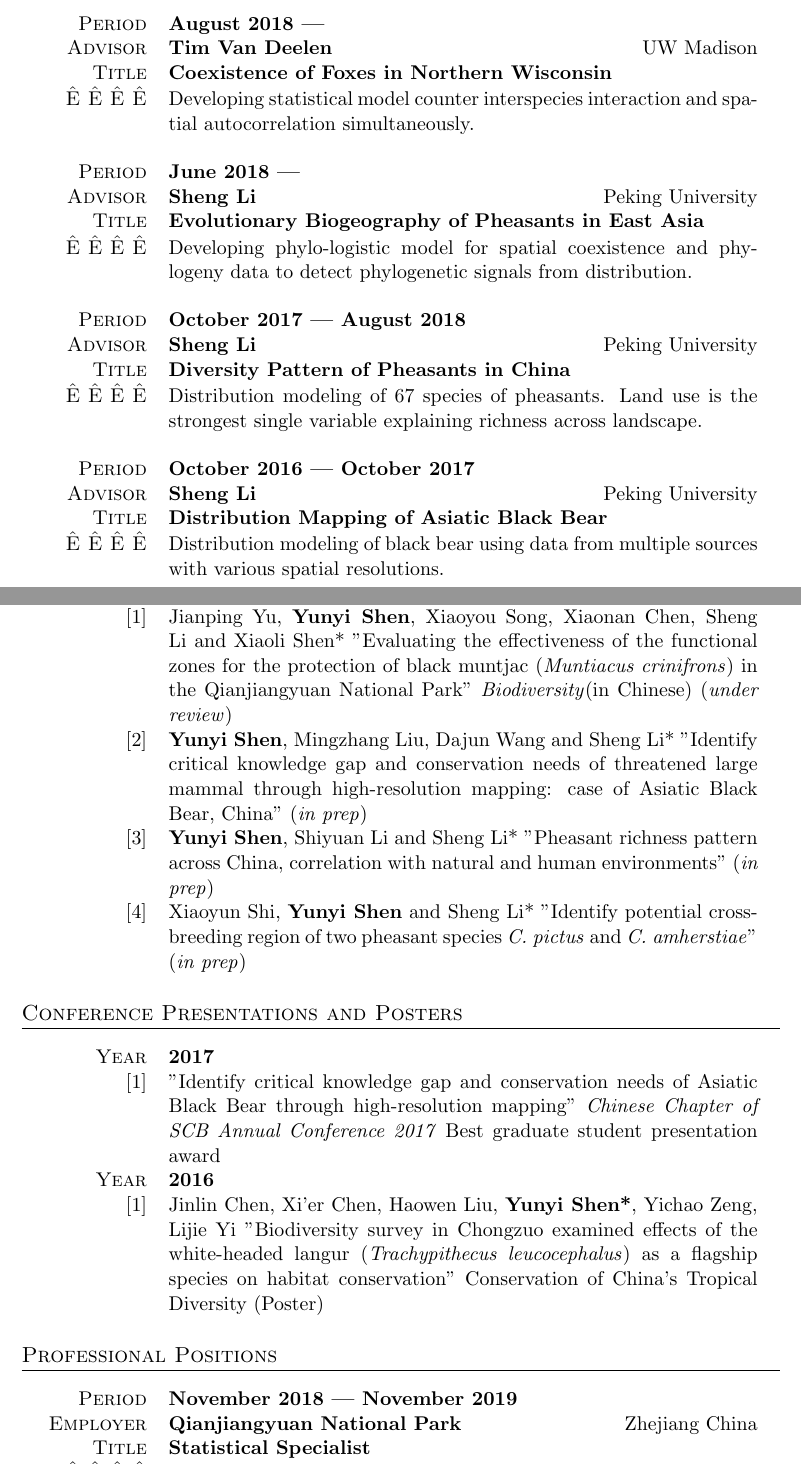
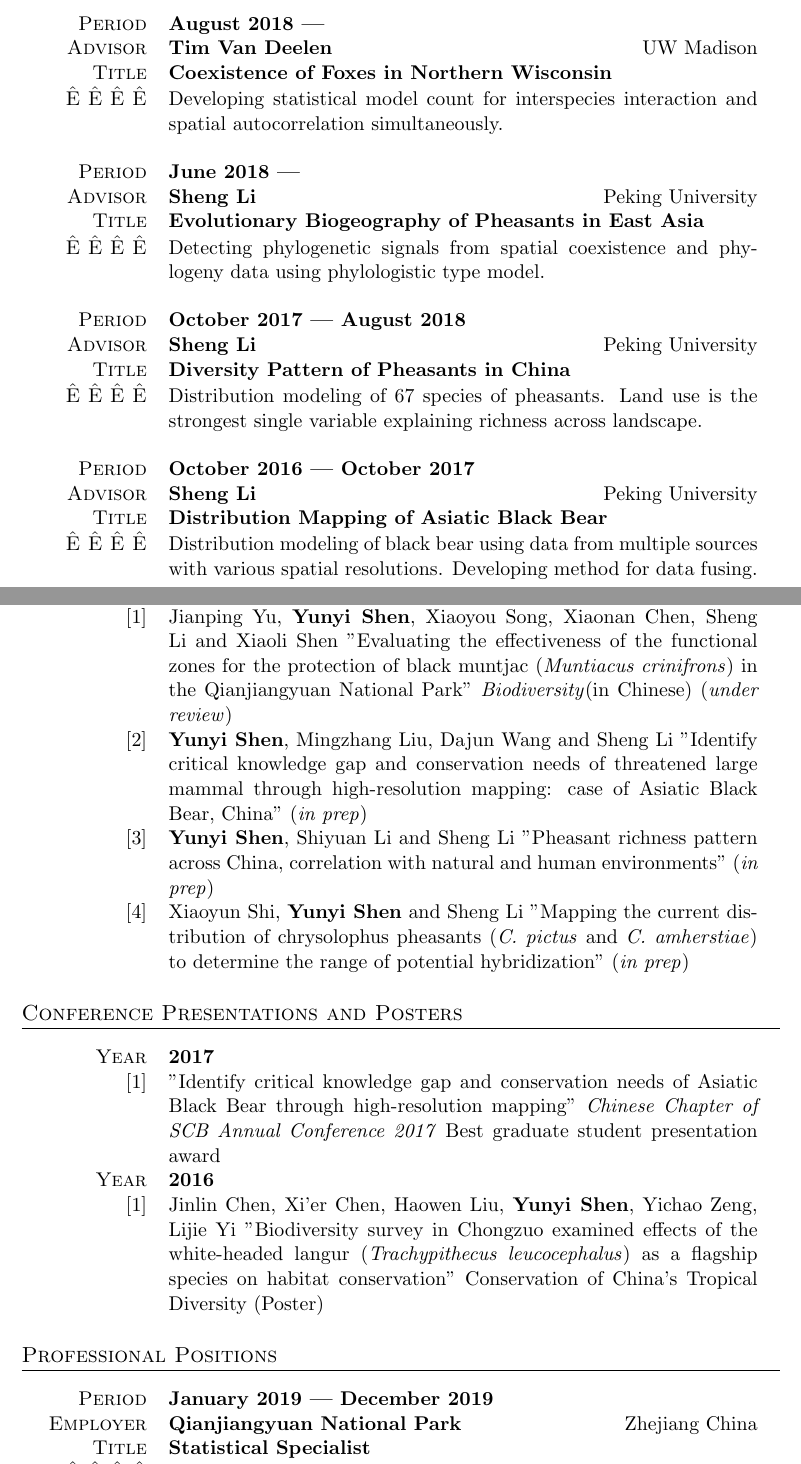
Before and after one commit to YunyiShen/CV, a LaTeX CV (Yunyi CV.tex): two parts of pages 1 and 2 of 3, joined at a grey line, cut so that both start at the same text. Compiled offline with pdfLaTeX; an older LaTeX class or package is replaced by its successor.

Commit message:
20190105

```diff
--- a/Yunyi CV.tex
+++ b/Yunyi CV.tex
@@ -113,7 +113,7 @@
  Period & \textbf{August 2018 --- }\\
  Advisor & \textbf{Tim Van Deelen} \hfill UW Madison\\
  Title & \textbf{Coexistence of Foxes in Northern Wisconsin}\\
-Ê Ê Ê Ê& Developing statistical model counter interspecies interaction and spatial autocorrelation simultaneously.
+Ê Ê Ê Ê& Developing statistical model count for interspecies interaction and spatial autocorrelation simultaneously.
 \end{tabularx}
 
 \vspace{12pt}
@@ -122,7 +122,7 @@
 	 Period & \textbf{June 2018 --- }\\
 	 Advisor & \textbf{Sheng Li} \hfill Peking University\\
 	 Title & \textbf{Evolutionary Biogeography of Pheasants in East Asia}\\
-	Ê Ê Ê Ê& Developing phylo-logistic model for spatial coexistence and phylogeny data to detect phylogenetic signals from distribution.
+	Ê Ê Ê Ê& Detecting phylogenetic signals from spatial coexistence and phylogeny data using phylologistic type model.
 \end{tabularx}
 
 \vspace{12pt}
@@ -140,17 +140,17 @@
  Period & \textbf{October 2016 --- October 2017}\\
  Advisor & \textbf{Sheng Li} \hfill Peking University\\
  Title & \textbf{Distribution Mapping of Asiatic Black Bear}\\
-Ê Ê Ê Ê& Distribution modeling of black bear using data from multiple sources with various spatial resolutions.
+Ê Ê Ê Ê& Distribution modeling of black bear using data from multiple sources with various spatial resolutions. Developing method for data fusing.
 \end{tabularx}
 
 
 \section{Publications}
 \begin{tabularx}{0.97\linewidth}{>{\raggedleft\scshape}p{2cm}X}
 	Year & \textbf{2018}\\
-	$[1]$ & Jianping Yu, \textbf{Yunyi Shen}, Xiaoyou Song, Xiaonan Chen, Sheng Li and Xiaoli Shen* "Evaluating the effectiveness of the functional zones for the protection of black muntjac (\textit{Muntiacus crinifrons}) in the Qianjiangyuan National Park" \textit{Biodiversity}(in Chinese) (\textit{under review}) \\
-	$[2]$ & \textbf{Yunyi Shen}, Mingzhang Liu, Dajun Wang and Sheng Li* "Identify critical knowledge gap and conservation needs of threatened large mammal through high-resolution mapping: case of Asiatic Black Bear, China" (\textit{in prep})\\
-	$[3]$ & \textbf{Yunyi Shen}, Shiyuan Li and Sheng Li* "Pheasant richness pattern across China, correlation with natural and human environments" (\textit{in prep})\\
-	$[4]$ & Xiaoyun Shi, \textbf{Yunyi Shen} and Sheng Li* "Identify potential crossbreeding region of two pheasant species \textit{C. pictus} and \textit{C. amherstiae}" (\textit{in prep})
+	$[1]$ & Jianping Yu, \textbf{Yunyi Shen}, Xiaoyou Song, Xiaonan Chen, Sheng Li and Xiaoli Shen "Evaluating the effectiveness of the functional zones for the protection of black muntjac (\textit{Muntiacus crinifrons}) in the Qianjiangyuan National Park" \textit{Biodiversity}(in Chinese) (\textit{under review}) \\
+	$[2]$ & \textbf{Yunyi Shen}, Mingzhang Liu, Dajun Wang and Sheng Li "Identify critical knowledge gap and conservation needs of threatened large mammal through high-resolution mapping: case of Asiatic Black Bear, China" (\textit{in prep})\\
+	$[3]$ & \textbf{Yunyi Shen}, Shiyuan Li and Sheng Li "Pheasant richness pattern across China, correlation with natural and human environments" (\textit{in prep})\\
+	$[4]$ & Xiaoyun Shi, \textbf{Yunyi Shen} and Sheng Li "Mapping the current distribution of chrysolophus pheasants (\textit{C. pictus} and \textit{C. amherstiae}) to determine the range of potential hybridization" (\textit{in prep})
 
 \end{tabularx}
 %----------------------------------------------------------------------------------------
@@ -159,7 +159,7 @@
 	Year & \textbf{2017}\\
 	$[1]$ & "Identify critical knowledge gap and conservation needs of Asiatic Black Bear through high-resolution mapping" \textit{Chinese Chapter of SCB Annual Conference 2017} Best graduate student presentation award\\
 	Year & \textbf{2016}\\
-	$[1]$ & Jinlin Chen, Xi’er Chen, Haowen Liu, \textbf{Yunyi Shen*}, Yichao Zeng, Lijie Yi "Biodiversity survey in Chongzuo examined effects of the white-headed langur (\textit{Trachypithecus leucocephalus}) as a flagship species on habitat conservation" Conservation of China's Tropical Diversity (Poster)\\
+	$[1]$ & Jinlin Chen, Xi’er Chen, Haowen Liu, \textbf{Yunyi Shen}, Yichao Zeng, Lijie Yi "Biodiversity survey in Chongzuo examined effects of the white-headed langur (\textit{Trachypithecus leucocephalus}) as a flagship species on habitat conservation" Conservation of China's Tropical Diversity (Poster)\\
 
 \end{tabularx}
 
@@ -167,7 +167,7 @@
 \section{Professional Positions}
 
 \begin{tabularx}{0.97\linewidth}{>{\raggedleft\scshape}p{2cm}X}
-	Period & \textbf{November 2018 --- November 2019}\\
+	Period & \textbf{January 2019 --- December 2019}\\
 	Employer & \textbf{Qianjiangyuan National Park} \hfill Zhejiang China\\
 	Title & \textbf{Statistical Specialist}\\
 	Ê Ê Ê Ê& Black muntjac population and distribution modeling
```
Also changed, not shown: Yunyi CV.pdf, Yunyi CV.tex (2 more changed lines), 5 other files.
